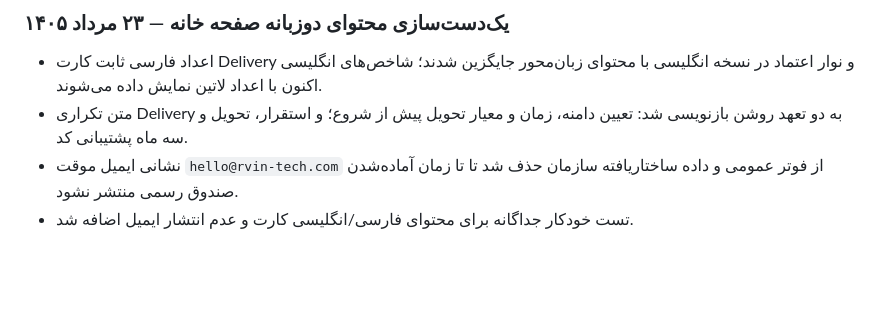
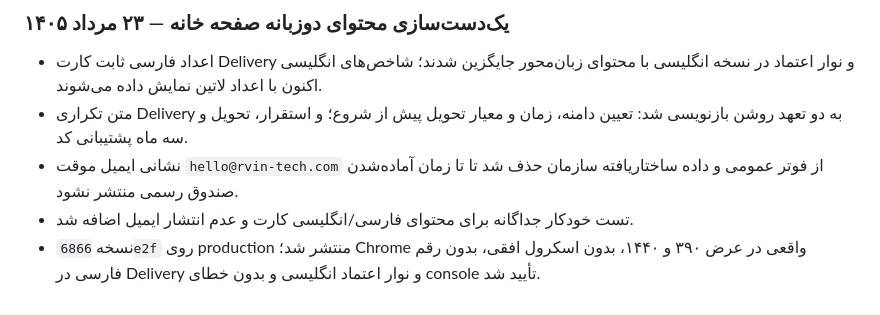
Before and after one commit to arvinyazdani/arvion, a Markdown page: PROJECT_STATUS.md, the part around the change. Drawn GitHub-style; blank space fills up the shorter version.

Commit message:
Document bilingual home production QA

```diff
--- a/PROJECT_STATUS.md
+++ b/PROJECT_STATUS.md
@@ -333,3 +333,4 @@ Rvion یک پلتفرم دوزبانه فارسی/انگلیسی مبتنی بر
 - متن تکراری Delivery به دو تعهد روشن بازنویسی شد: تعیین دامنه، زمان و معیار تحویل پیش از شروع؛ و استقرار، تحویل و سه ماه پشتیبانی کد.
 - نشانی ایمیل موقت `hello@rvin-tech.com` از فوتر عمومی و داده ساختاریافته سازمان حذف شد تا تا زمان آماده‌شدن صندوق رسمی منتشر نشود.
 - تست خودکار جداگانه برای محتوای فارسی/انگلیسی کارت و عدم انتشار ایمیل اضافه شد.
+- نسخه `6866e2f` روی production منتشر شد؛ Chrome واقعی در عرض ۳۹۰ و ۱۴۴۰، بدون اسکرول افقی، بدون رقم فارسی در Delivery و نوار اعتماد انگلیسی و بدون خطای console تأیید شد.
```
Also changed, not shown: RVION_EXECUTION_PLAN.md (+1 -1 lines).
